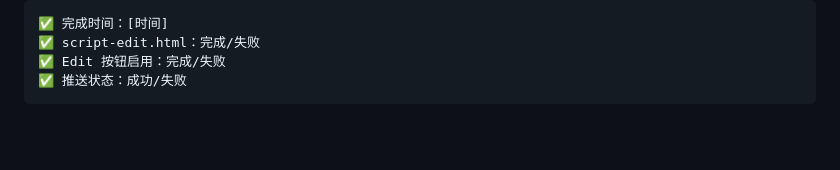
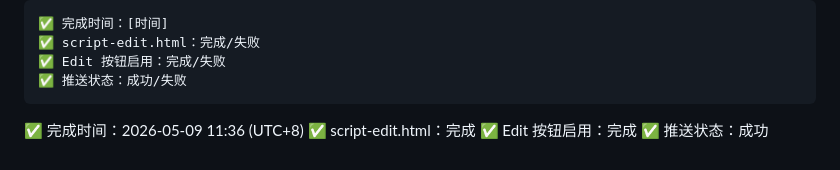
Before and after one commit to 8844-code/scriptbridge, a Markdown page: CURSOR_TASK.md, the part around the change. Drawn GitHub-style; blank space fills up the shorter version.

Commit message:
docs: mark script-edit task as pushed successfully
Update CURSOR_TASK.md completion status for the latest Claude-assigned script editor task to reflect successful push.

Co-authored-by: Cursor <cursoragent@cursor.com>

````diff
--- a/CURSOR_TASK.md
+++ b/CURSOR_TASK.md
@@ -395,3 +395,8 @@ git push origin main
 ✅ Edit 按钮启用：完成/失败
 ✅ 推送状态：成功/失败
 ```
+
+✅ 完成时间：2026-05-09 11:36 (UTC+8)
+✅ script-edit.html：完成
+✅ Edit 按钮启用：完成
+✅ 推送状态：成功
````
